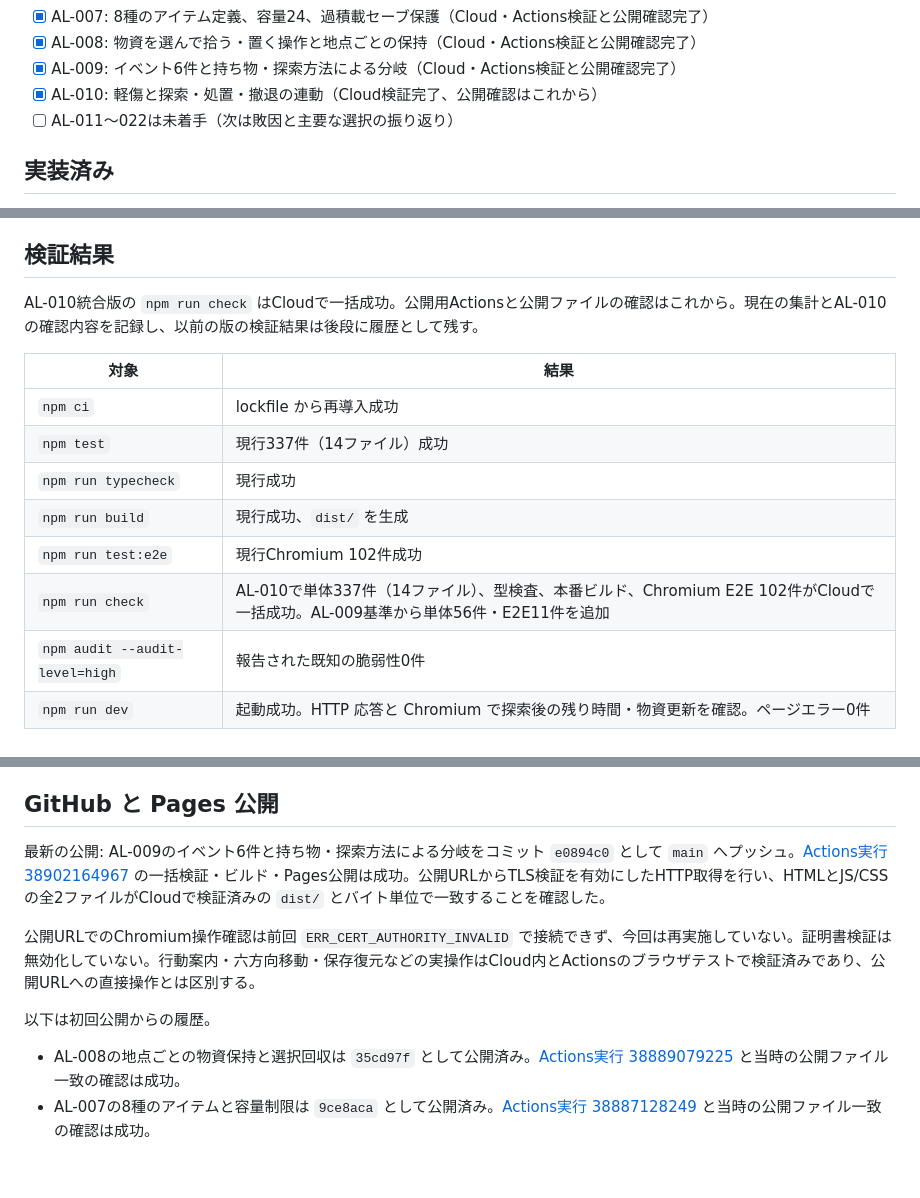
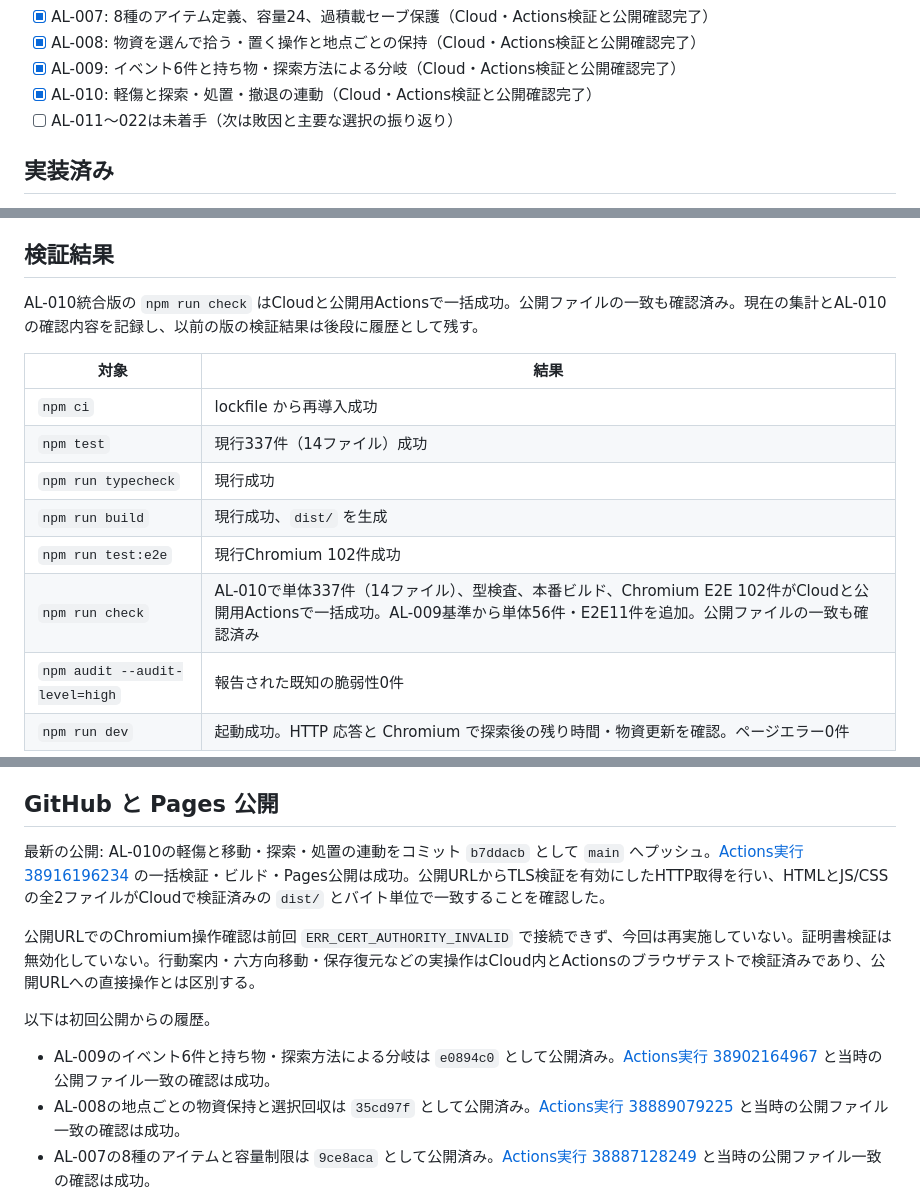
Before and after one commit to TomofumiYabu/Scavenger-SuvGame, a Markdown page: docs/PROGRESS.md, 3 parts joined by grey strips. Rendered like a GitHub page; blank space fills up the shorter version.

Commit message:
docs: record verified injury release [skip ci]

```diff
--- a/docs/PROGRESS.md
+++ b/docs/PROGRESS.md
@@ -29,7 +29,7 @@
 - [x] AL-007: 8種のアイテム定義、容量24、過積載セーブ保護（Cloud・Actions検証と公開確認完了）
 - [x] AL-008: 物資を選んで拾う・置く操作と地点ごとの保持（Cloud・Actions検証と公開確認完了）
 - [x] AL-009: イベント6件と持ち物・探索方法による分岐（Cloud・Actions検証と公開確認完了）
-- [x] AL-010: 軽傷と探索・処置・撤退の連動（Cloud検証完了、公開確認はこれから）
+- [x] AL-010: 軽傷と探索・処置・撤退の連動（Cloud・Actions検証と公開確認完了）
 - [ ] AL-011〜022は未着手（次は敗因と主要な選択の振り返り）
 
 ## 実装済み
@@ -48,7 +48,7 @@ AL-010では廃墟の手早い探索・備蓄庫の深掘りによる体力−10
 
 ## 検証結果
 
-AL-010統合版の `npm run check` はCloudで一括成功。公開用Actionsと公開ファイルの確認はこれから。現在の集計とAL-010の確認内容を記録し、以前の版の検証結果は後段に履歴として残す。
+AL-010統合版の `npm run check` はCloudと公開用Actionsで一括成功。公開ファイルの一致も確認済み。現在の集計とAL-010の確認内容を記録し、以前の版の検証結果は後段に履歴として残す。
 
 | 対象 | 結果 |
 | --- | --- |
@@ -57,7 +57,7 @@ AL-010統合版の `npm run check` はCloudで一括成功。公開用Actionsと
 | `npm run typecheck` | 現行成功 |
 | `npm run build` | 現行成功、`dist/` を生成 |
 | `npm run test:e2e` | 現行Chromium 102件成功 |
-| `npm run check` | AL-010で単体337件（14ファイル）、型検査、本番ビルド、Chromium E2E 102件がCloudで一括成功。AL-009基準から単体56件・E2E11件を追加 |
+| `npm run check` | AL-010で単体337件（14ファイル）、型検査、本番ビルド、Chromium E2E 102件がCloudと公開用Actionsで一括成功。AL-009基準から単体56件・E2E11件を追加。公開ファイルの一致も確認済み |
 | `npm audit --audit-level=high` | 報告された既知の脆弱性0件 |
 | `npm run dev` | 起動成功。HTTP 応答と Chromium で探索後の残り時間・物資更新を確認。ページエラー0件 |
 
@@ -103,12 +103,13 @@ Wiki調査用に `neoscavenger.fandom.com` を許可先へ追加済みで、ユ
 
 ## GitHub と Pages 公開
 
-最新の公開: AL-009のイベント6件と持ち物・探索方法による分岐をコミット `e0894c0` として `main` へプッシュ。[Actions実行 38902164967](https://github.com/TomofumiYabu/Scavenger-SuvGame/actions/runs/38902164967) の一括検証・ビルド・Pages公開は成功。公開URLからTLS検証を有効にしたHTTP取得を行い、HTMLとJS/CSSの全2ファイルがCloudで検証済みの `dist/` とバイト単位で一致することを確認した。
+最新の公開: AL-010の軽傷と移動・探索・処置の連動をコミット `b7ddacb` として `main` へプッシュ。[Actions実行 38916196234](https://github.com/TomofumiYabu/Scavenger-SuvGame/actions/runs/38916196234) の一括検証・ビルド・Pages公開は成功。公開URLからTLS検証を有効にしたHTTP取得を行い、HTMLとJS/CSSの全2ファイルがCloudで検証済みの `dist/` とバイト単位で一致することを確認した。
 
 公開URLでのChromium操作確認は前回 `ERR_CERT_AUTHORITY_INVALID` で接続できず、今回は再実施していない。証明書検証は無効化していない。行動案内・六方向移動・保存復元などの実操作はCloud内とActionsのブラウザテストで検証済みであり、公開URLへの直接操作とは区別する。
 
 以下は初回公開からの履歴。
 
+- AL-009のイベント6件と持ち物・探索方法による分岐は `e0894c0` として公開済み。[Actions実行 38902164967](https://github.com/TomofumiYabu/Scavenger-SuvGame/actions/runs/38902164967) と当時の公開ファイル一致の確認は成功。
 - AL-008の地点ごとの物資保持と選択回収は `35cd97f` として公開済み。[Actions実行 38889079225](https://github.com/TomofumiYabu/Scavenger-SuvGame/actions/runs/38889079225) と当時の公開ファイル一致の確認は成功。
 - AL-007の8種のアイテムと容量制限は `9ce8aca` として公開済み。[Actions実行 38887128249](https://github.com/TomofumiYabu/Scavenger-SuvGame/actions/runs/38887128249) と当時の公開ファイル一致の確認は成功。
 - AL-006の探索2方式は `629fb16` として公開済み。[Actions実行 38885397949](https://github.com/TomofumiYabu/Scavenger-SuvGame/actions/runs/38885397949) と当時の公開ファイル一致の確認は成功。
```
